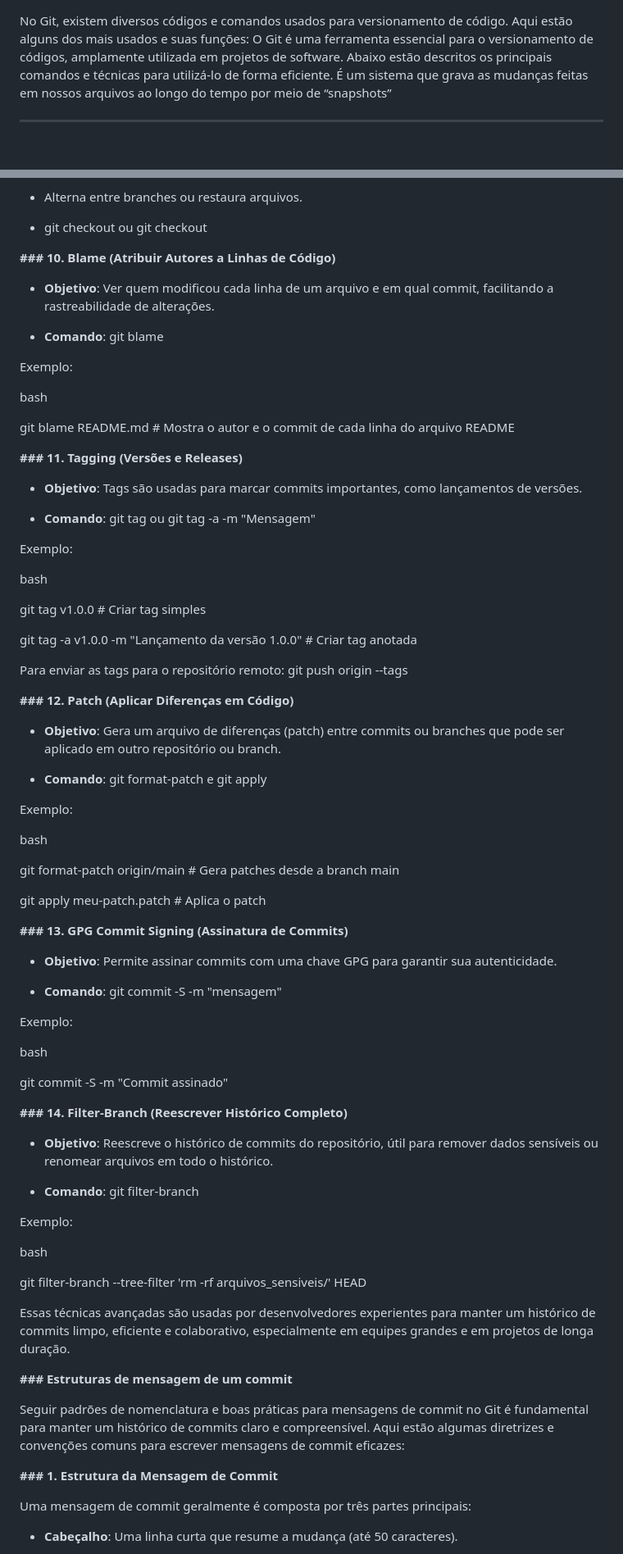
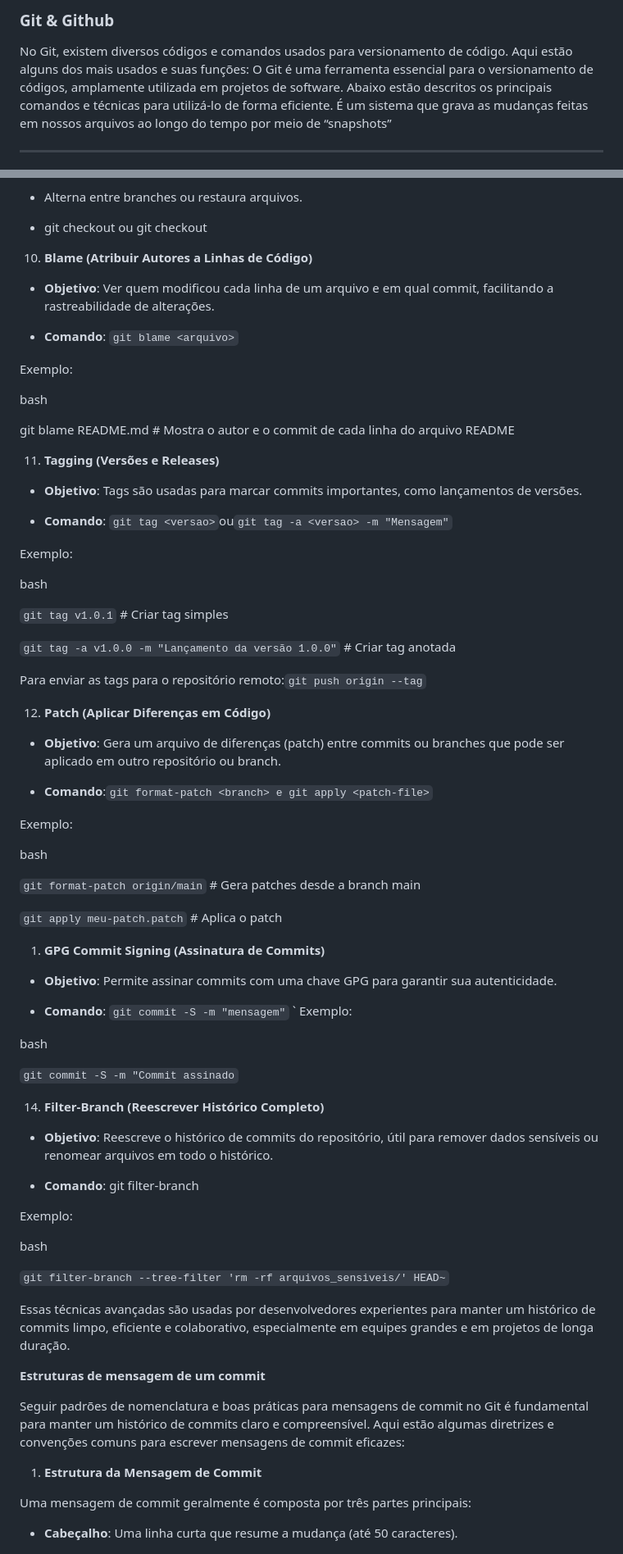
Before and after one commit to vivianezzt/fullstack-club, a Markdown page: git&github/README.md, 2 parts joined by grey strips. Shown at 82% size. GitHub-like rendering; blank space fills up the shorter version.

Commit message:
atualizanbdo main

```diff
--- a/git&github/README.md
+++ b/git&github/README.md
@@ -1,3 +1,4 @@
+### Git & Github
 No Git, existem diversos códigos e comandos usados para versionamento de código. Aqui estão alguns dos mais usados e suas funções:
 O Git é uma ferramenta essencial para o versionamento de códigos, amplamente utilizada em projetos de software. Abaixo estão descritos os principais comandos e técnicas para utilizá-lo de forma eficiente. É um sistema que grava as mudanças feitas em nossos arquivos ao longo do tempo por meio de “snapshots”
 
@@ -261,11 +262,11 @@ git checkout HEAD@{3}  # Retorna ao estado anterior de 3 referências atrás
 
 - git checkout <branch> ou git checkout <arquivo>
 
-**### 10. **Blame (Atribuir Autores a Linhas de Código)****
+ 10. **Blame (Atribuir Autores a Linhas de Código)**
 
 - ****Objetivo****: Ver quem modificou cada linha de um arquivo e em qual commit, facilitando a rastreabilidade de alterações.
 
-- ****Comando****: git blame <arquivo>
+- ****Comando****: ``git blame <arquivo>``
 
 Exemplo:
 
@@ -274,52 +275,52 @@ bash
 git blame README.md  # Mostra o autor e o commit de cada linha do arquivo README
 
 
-**### 11. **Tagging (Versões e Releases)****
+ 11. **Tagging (Versões e Releases)**
 
 - ****Objetivo****: Tags são usadas para marcar commits importantes, como lançamentos de versões.
 
-- ****Comando****: git tag <versao> ou git tag -a <versao> -m "Mensagem"
+- ****Comando****: ``git tag <versao>``ou``git tag -a <versao> -m "Mensagem"``
 
 Exemplo:
 
 bash
 
-git tag v1.0.0  # Criar tag simples
+``git tag v1.0.1``  # Criar tag simples
 
-git tag -a v1.0.0 -m "Lançamento da versão 1.0.0"  # Criar tag anotada
+``git tag -a v1.0.0 -m "Lançamento da versão 1.0.0"`` # Criar tag anotada
 
 
-Para enviar as tags para o repositório remoto: git push origin --tags
+Para enviar as tags para o repositório remoto:``git push origin --tag``
 
-**### 12. **Patch (Aplicar Diferenças em Código)****
+ 12. **Patch (Aplicar Diferenças em Código)**
 
 - ****Objetivo****: Gera um arquivo de diferenças (patch) entre commits ou branches que pode ser aplicado em outro repositório ou branch.
 
-- ****Comando****: git format-patch <branch> e git apply <patch-file>
+- ****Comando****:``git format-patch <branch> e git apply <patch-file>``
 
 Exemplo:
 
 bash
 
-git format-patch origin/main  # Gera patches desde a branch main
+``git format-patch origin/main``  # Gera patches desde a branch main
 
-git apply meu-patch.patch  # Aplica o patch
+``git apply meu-patch.patch``  # Aplica o patch
 
 
-**### 13. **GPG Commit Signing (Assinatura de Commits)****
+ 1.  **GPG Commit Signing (Assinatura de Commits)**
 
 - ****Objetivo****: Permite assinar commits com uma chave GPG para garantir sua autenticidade.
 
-- ****Comando****: git commit -S -m "mensagem"
-
+- ****Comando****: ``git commit -S -m "mensagem"``
+`
 Exemplo:
 
 bash
 
-git commit -S -m "Commit assinado"
+``git commit -S -m "Commit assinado``
 
 
-**### 14. **Filter-Branch (Reescrever Histórico Completo)****
+14. **Filter-Branch (Reescrever Histórico Completo)**
 
 - ****Objetivo****: Reescreve o histórico de commits do repositório, útil para remover dados sensíveis ou renomear arquivos em todo o histórico.
 
@@ -329,16 +330,16 @@ Exemplo:
 
 bash
 
-git filter-branch --tree-filter 'rm -rf arquivos_sensiveis/' HEAD
+``git filter-branch --tree-filter 'rm -rf arquivos_sensiveis/' HEAD~``
 
 
 Essas técnicas avançadas são usadas por desenvolvedores experientes para manter um histórico de commits limpo, eficiente e colaborativo, especialmente em equipes grandes e em projetos de longa duração.
 
-**### Estruturas de mensagem de um commit**
+**Estruturas de mensagem de um commit**
 
 Seguir padrões de nomenclatura e boas práticas para mensagens de commit no Git é fundamental para manter um histórico de commits claro e compreensível. Aqui estão algumas diretrizes e convenções comuns para escrever mensagens de commit eficazes:
 
-**### 1. **Estrutura da Mensagem de Commit****
+1. **Estrutura da Mensagem de Commit**
 
 Uma mensagem de commit geralmente é composta por três partes principais:
 
```
Also changed, not shown: other parts of git&github/README.md (+44 -44 lines).
